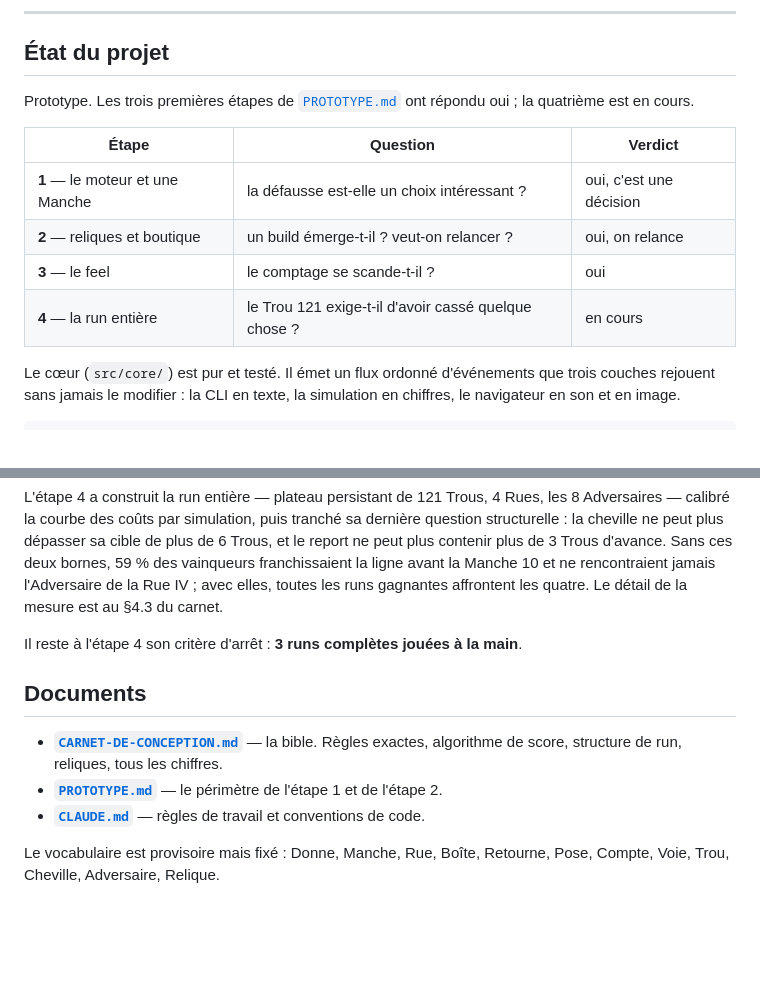
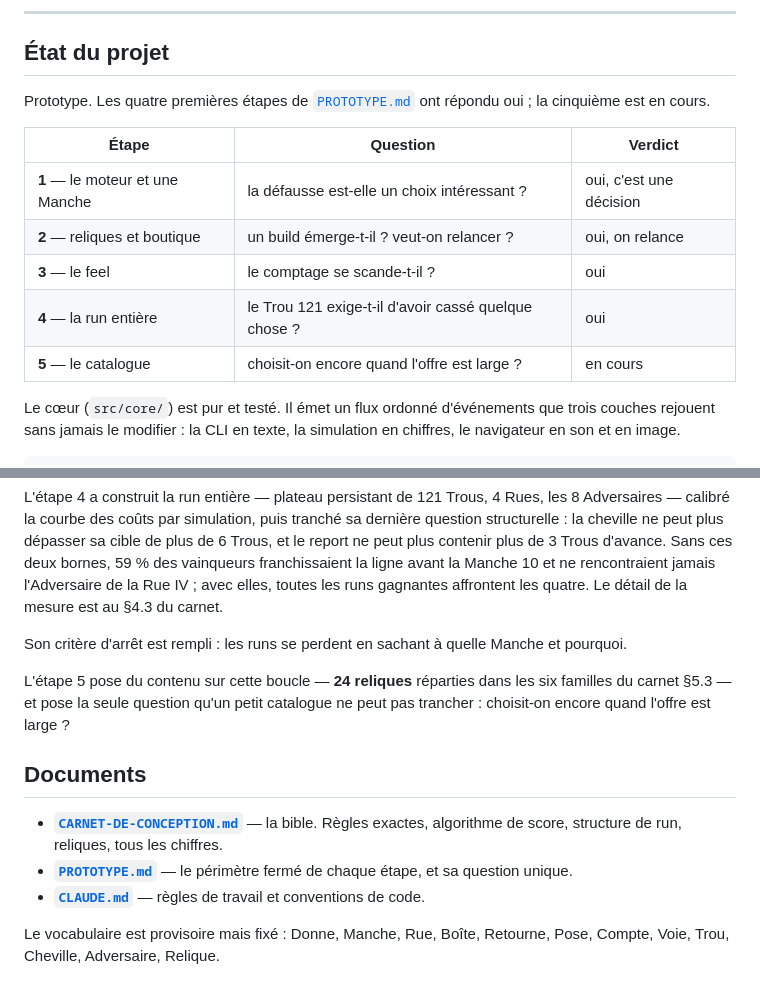
Before and after one commit to ToRoMo2/CribBlitz, a Markdown page: README.md, 2 parts joined by grey strips. Drawn GitHub-style; blank space fills up the shorter version.

```diff
--- a/README.md
+++ b/README.md
@@ -130,15 +130,16 @@ compte à votre place et surligne chaque combinaison au moment où il l'annonce.
 
 ## État du projet
 
-Prototype. Les trois premières étapes de [`PROTOTYPE.md`](PROTOTYPE.md) ont répondu oui ;
-la quatrième est en cours.
+Prototype. Les quatre premières étapes de [`PROTOTYPE.md`](PROTOTYPE.md) ont répondu oui ;
+la cinquième est en cours.
 
 | Étape | Question | Verdict |
 |---|---|---|
 | **1** — le moteur et une Manche | la défausse est-elle un choix intéressant ? | oui, c'est une décision |
 | **2** — reliques et boutique | un build émerge-t-il ? veut-on relancer ? | oui, on relance |
 | **3** — le feel | le comptage se scande-t-il ? | oui |
-| **4** — la run entière | le Trou 121 exige-t-il d'avoir cassé quelque chose ? | en cours |
+| **4** — la run entière | le Trou 121 exige-t-il d'avoir cassé quelque chose ? | oui |
+| **5** — le catalogue | choisit-on encore quand l'offre est large ? | en cours |
 
 Le cœur (`src/core/`) est pur et testé. Il émet un flux ordonné d'événements que trois
 couches rejouent sans jamais le modifier : la CLI en texte, la simulation en chiffres, le
@@ -159,13 +160,17 @@ franchissaient la ligne avant la Manche 10 et ne rencontraient jamais l'Adversai
 Rue IV ; avec elles, toutes les runs gagnantes affrontent les quatre. Le détail de la
 mesure est au §4.3 du carnet.
 
-Il reste à l'étape 4 son critère d'arrêt : **3 runs complètes jouées à la main**.
+Son critère d'arrêt est rempli : les runs se perdent en sachant à quelle Manche et pourquoi.
+
+L'étape 5 pose du contenu sur cette boucle — **24 reliques** réparties dans les six familles
+du carnet §5.3 — et pose la seule question qu'un petit catalogue ne peut pas trancher :
+choisit-on encore quand l'offre est large ?
 
 ## Documents
 
 - **[`CARNET-DE-CONCEPTION.md`](CARNET-DE-CONCEPTION.md)** — la bible. Règles exactes,
   algorithme de score, structure de run, reliques, tous les chiffres.
-- **[`PROTOTYPE.md`](PROTOTYPE.md)** — le périmètre de l'étape 1 et de l'étape 2.
+- **[`PROTOTYPE.md`](PROTOTYPE.md)** — le périmètre fermé de chaque étape, et sa question unique.
 - **[`CLAUDE.md`](CLAUDE.md)** — règles de travail et conventions de code.
 
 Le vocabulaire est provisoire mais fixé : Donne, Manche, Rue, Boîte, Retourne, Pose,
```
Also changed, not shown: CARNET-DE-CONCEPTION.md (+3 -0 lines), PROTOTYPE.md (+103 -3 lines).
